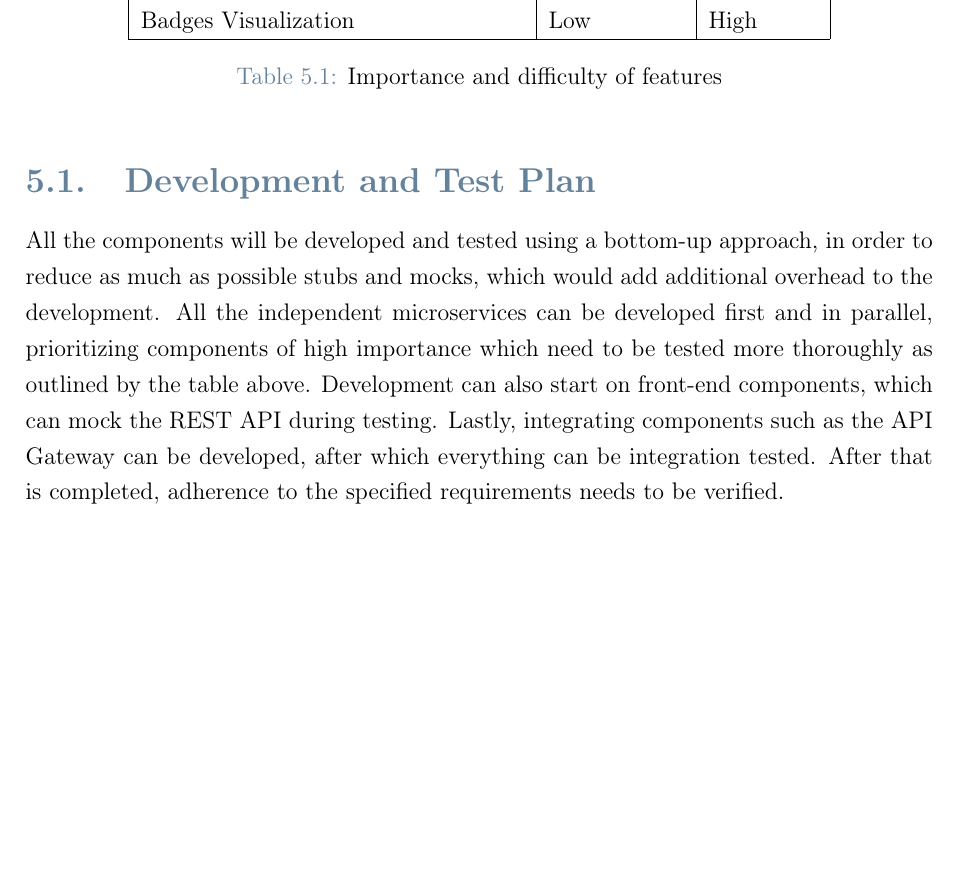
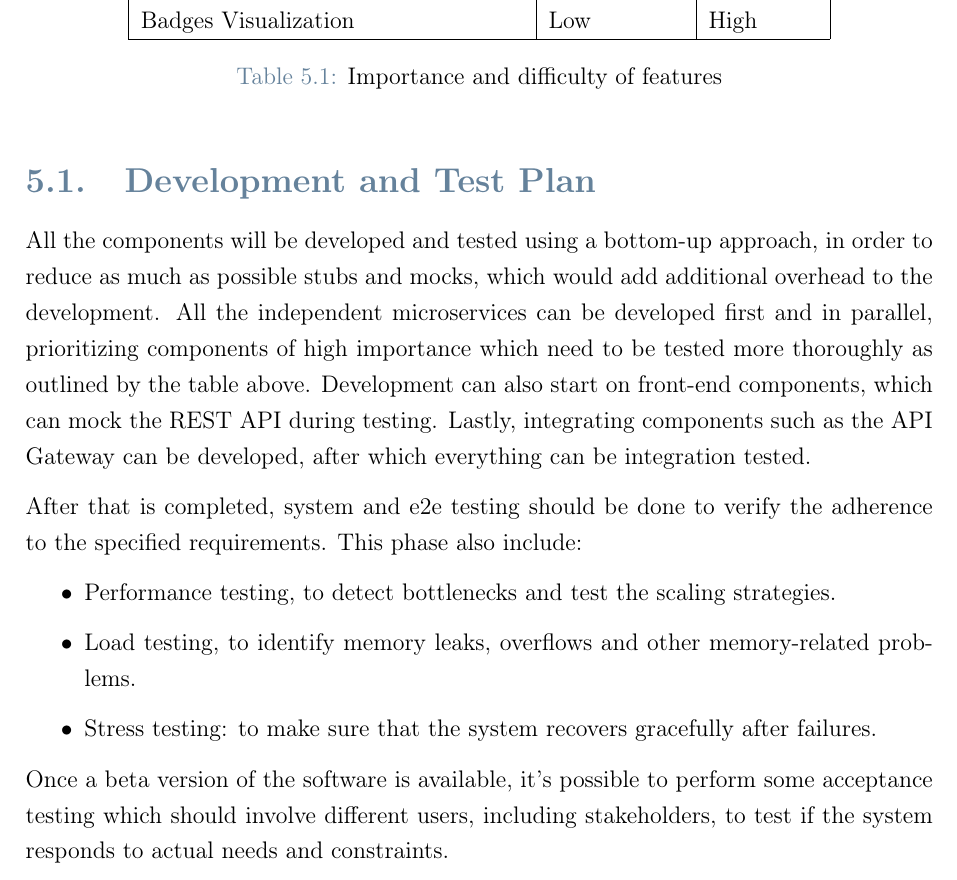
Before and after one commit to Furrrlo/CodeKataBattle, a LaTeX thesis (dd/dd.tex, which reads dd/chapters/implementation_integration_testplan.tex): part of page 46 of 53, cut so that both start at the same text, the shorter picture padded with empty space. Compiled offline with pdfLaTeX.

Commit message:
Add system testing

```diff
--- a/dd/chapters/implementation_integration_testplan.tex
+++ b/dd/chapters/implementation_integration_testplan.tex
@@ -49,9 +49,18 @@ All the independent microservices can be developed first and in parallel, priori
 of high importance which need to be tested more thoroughly as outlined by the table above.
 Development can also start on front-end components, which can mock the REST API during testing.
 Lastly, integrating components such as the API Gateway can be developed, after which everything
-can be integration tested. After that is completed, adherence to the specified requirements
-needs to be verified.
+can be integration tested.
 
+After that is completed, system and e2e testing should be done to verify the adherence to the specified requirements.
+This phase also include:
+\begin{itemize}
+    \item Performance testing, to detect bottlenecks and test the scaling strategies.
+    \item Load testing, to identify memory leaks, overflows and other memory-related problems.
+    \item Stress testing: to make sure that the system recovers gracefully after failures.
+\end{itemize}
+Once a beta version of the software is available, it's possible to perform some acceptance testing which should
+involve different users, including stakeholders, to test if the system responds to actual needs and constraints.
+\pagebreak
 \section{Components integration}
 Here components and subsystems are illustrated via graphs. \\
 Subsystems are a group of components meant to be integration tested together after unit testing.\\
```
